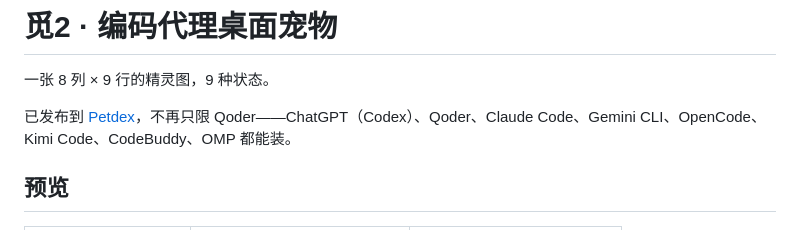
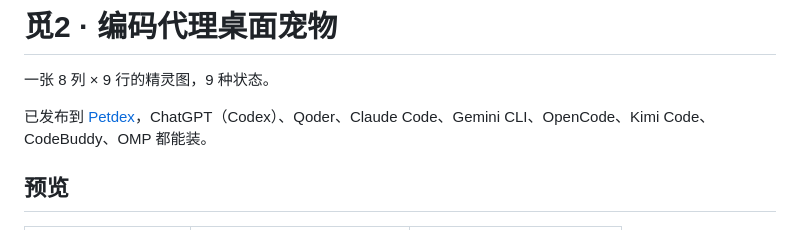
Before and after one commit to mohoho/mi2-pet, a Markdown page: README.md, the part around the change. Rendered like a GitHub page.

Commit message:
README: 去掉『不再只限 Qoder』措辞

```diff
--- a/README.md
+++ b/README.md
@@ -2,7 +2,7 @@
 
 一张 8 列 × 9 行的精灵图，9 种状态。
 
-已发布到 [Petdex](https://petdex.dev/pets/mi2)，不再只限 Qoder——ChatGPT（Codex）、Qoder、Claude Code、Gemini CLI、OpenCode、Kimi Code、CodeBuddy、OMP 都能装。
+已发布到 [Petdex](https://petdex.dev/pets/mi2)，ChatGPT（Codex）、Qoder、Claude Code、Gemini CLI、OpenCode、Kimi Code、CodeBuddy、OMP 都能装。
 
 ## 预览
 | 待机 `idle` · 6 帧 | 向右跑 `runningRight` · 8 帧 | 向左跑 `runningLeft` · 8 帧 |
```
